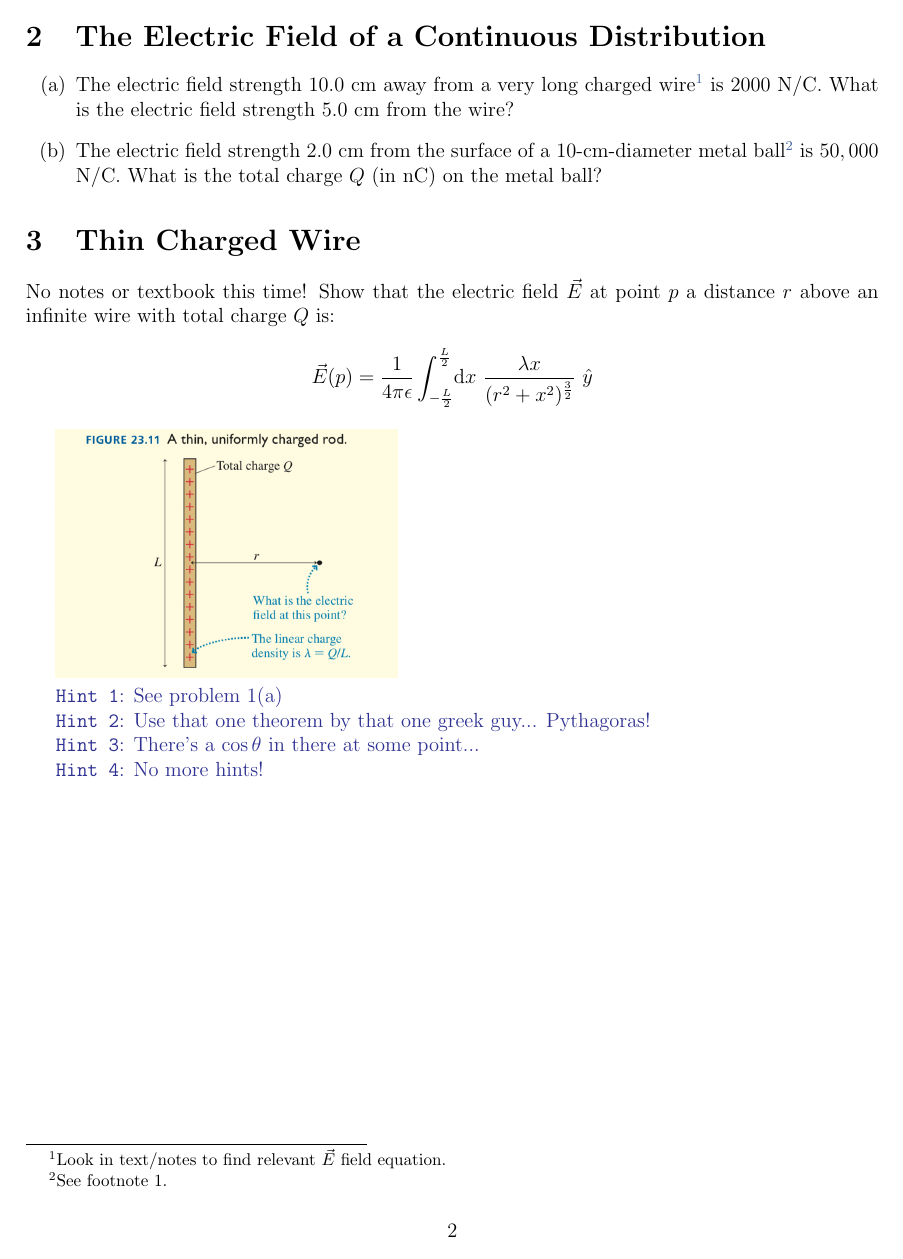
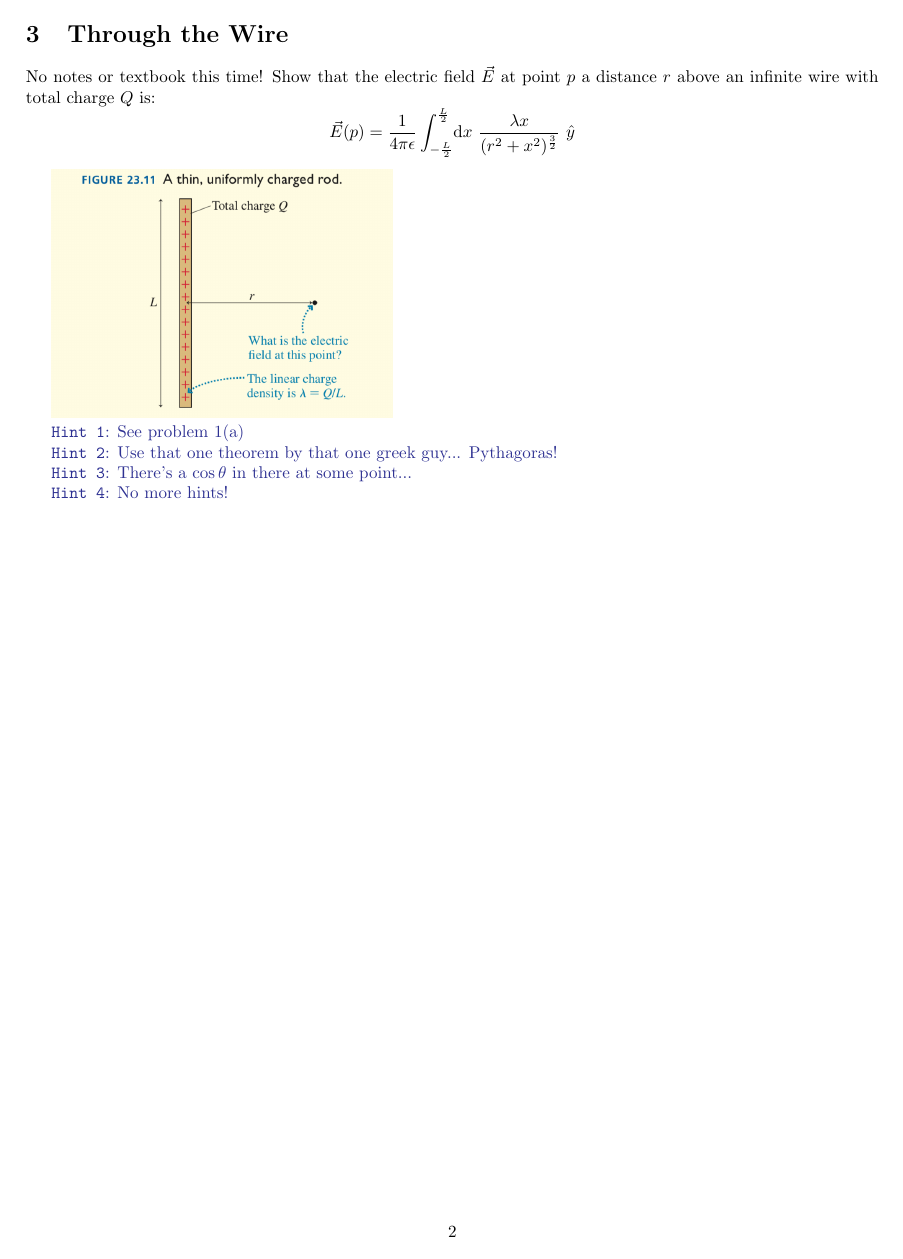
Before and after one commit to stepheniota/Physics40C-F18, a LaTeX document (Worksheets/P40C_F18_Worksheet2a.tex): page 2 of 2. Compiled offline with pdfLaTeX.

Commit message:
Rename problem 3

```diff
--- a/Worksheets/P40C_F18_Worksheet2a.tex
+++ b/Worksheets/P40C_F18_Worksheet2a.tex
@@ -9,7 +9,7 @@
 % for revTeX4-1 class options
 
 % for other
-\documentclass[12pt]{article}
+\documentclass{article}
 \usepackage[margin=2cm]{geometry}
 
 %%%%%%%%%%%%%%%%
@@ -126,7 +126,7 @@ October 9, 2018
 
 
 
-\section{Thin Charged Wire}
+\section{Through the Wire}
 
 No notes or textbook this time!
 Show that the electric field $\vec{E}$ at point $p$ a distance $r$ above an infinite wire with total charge $Q$ is:
```
Also changed, not shown: Worksheets/P40C_F18_Worksheet2a.pdf.
